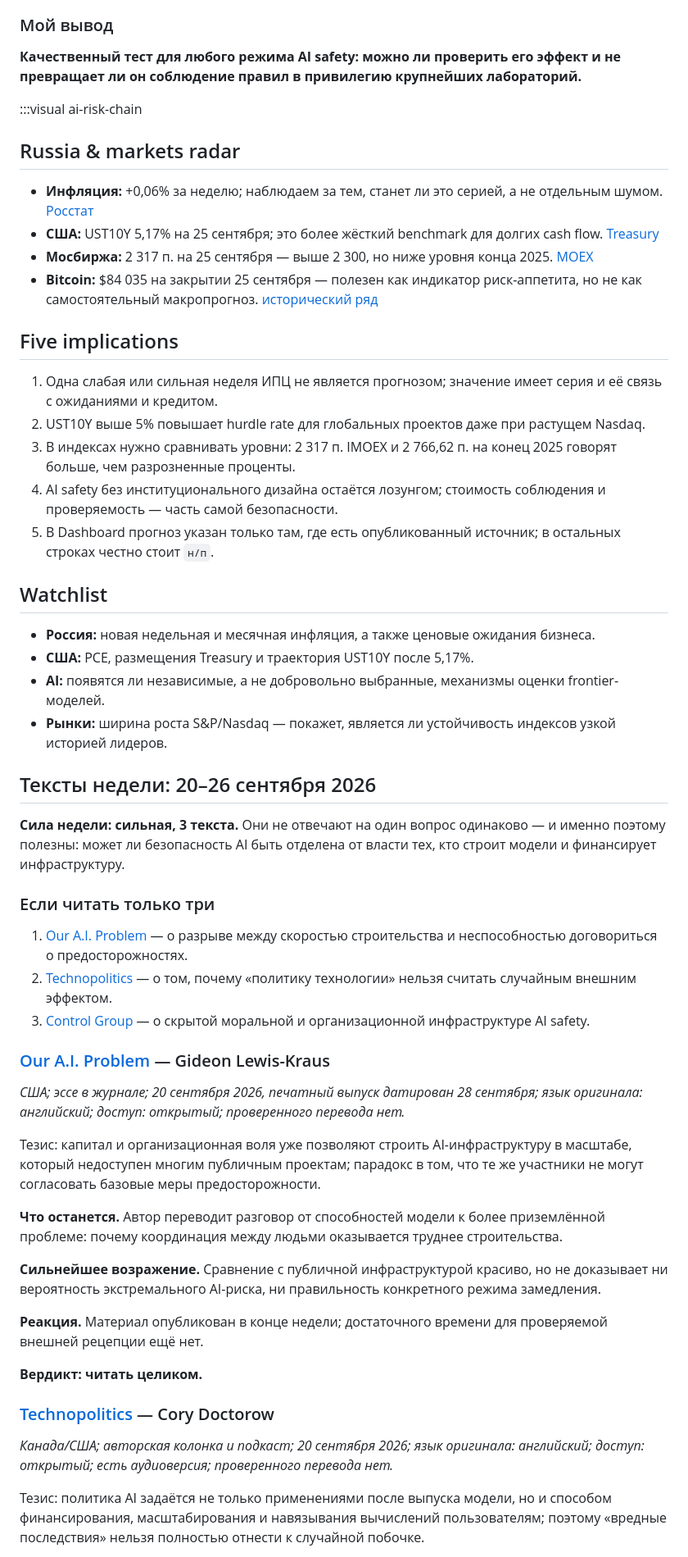
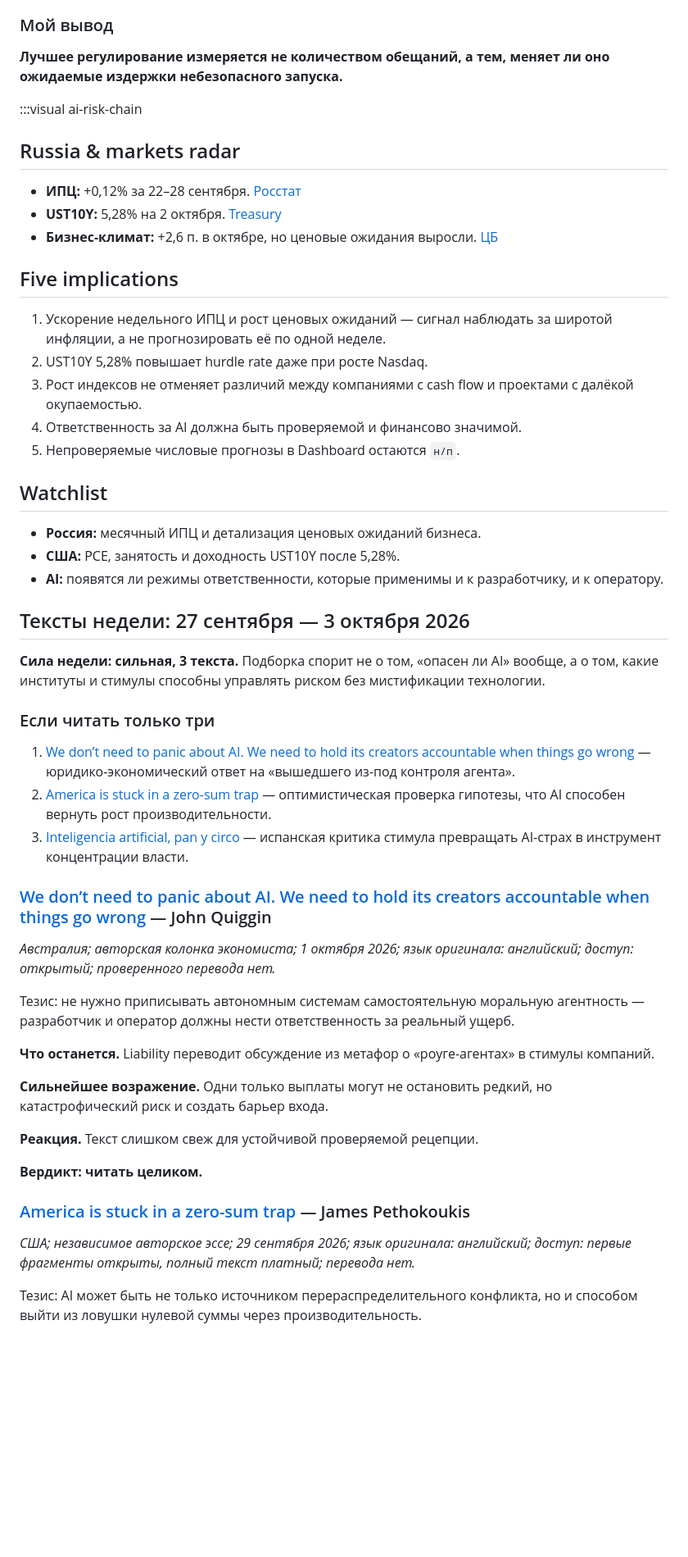
Before and after one commit to SashaLebedinskiy/weekly-intelligence-brief, a Markdown page: docs/current.md, the part around one of its changes. Shown at 82% size. Rendered like a GitHub page; blank space fills up the shorter version.

```diff
--- a/docs/current.md
+++ b/docs/current.md
@@ -81,59 +81,57 @@
 
 ### Мой вывод
 
-**Качественный тест для любого режима AI safety: можно ли проверить его эффект и не превращает ли он соблюдение правил в привилегию крупнейших лабораторий.**
+**Лучшее регулирование измеряется не количеством обещаний, а тем, меняет ли оно ожидаемые издержки небезопасного запуска.**
 
 :::visual ai-risk-chain
 
 ## Russia & markets radar
 
-- **Инфляция:** +0,06% за неделю; наблюдаем за тем, станет ли это серией, а не отдельным шумом. [Росстат](https://rosstat.gov.ru/storage/mediabank/148_23-09-2026.html)
-- **США:** UST10Y 5,17% на 25 сентября; это более жёсткий benchmark для долгих cash flow. [Treasury](https://home.treasury.gov/resource-center/data-chart-center/interest-rates/TextView?field_tdr_date_value_month=202609&type=daily_treasury_yield_curve)
-- **Мосбиржа:** 2 317 п. на 25 сентября — выше 2 300, но ниже уровня конца 2025. [MOEX](https://www.moex.com/ru/index/IMOEX)
-- **Bitcoin:** $84 035 на закрытии 25 сентября — полезен как индикатор риск-аппетита, но не как самостоятельный макропрогноз. [исторический ряд](https://www.statmuse.com/money/ask?q=bitcoin-price+2026)
+- **ИПЦ:** +0,12% за 22–28 сентября. [Росстат](https://www.rosstat.gov.ru/storage/mediabank/152_30-09-2026.html)
+- **UST10Y:** 5,28% на 2 октября. [Treasury](https://home.treasury.gov/resource-center/data-chart-center/interest-rates/TextView?field_tdr_date_value_month=202610&type=daily_treasury_yield_curve)
+- **Бизнес-климат:** +2,6 п. в октябре, но ценовые ожидания выросли. [ЦБ](https://cbr.ru/analytics/dkp/monitoring/1025/)
 
 ## Five implications
 
-1. Одна слабая или сильная неделя ИПЦ не является прогнозом; значение имеет серия и её связь с ожиданиями и кредитом.
-2. UST10Y выше 5% повышает hurdle rate для глобальных проектов даже при растущем Nasdaq.
-3. В индексах нужно сравнивать уровни: 2 317 п. IMOEX и 2 766,62 п. на конец 2025 говорят больше, чем разрозненные проценты.
-4. AI safety без институционального дизайна остаётся лозунгом; стоимость соблюдения и проверяемость — часть самой безопасности.
-5. В Dashboard прогноз указан только там, где есть опубликованный источник; в остальных строках честно стоит `н/п`.
+1. Ускорение недельного ИПЦ и рост ценовых ожиданий — сигнал наблюдать за широтой инфляции, а не прогнозировать её по одной неделе.
+2. UST10Y 5,28% повышает hurdle rate даже при росте Nasdaq.
+3. Рост индексов не отменяет различий между компаниями с cash flow и проектами с далёкой окупаемостью.
+4. Ответственность за AI должна быть проверяемой и финансово значимой.
+5. Непроверяемые числовые прогнозы в Dashboard остаются `н/п`.
 
 ## Watchlist
 
-- **Россия:** новая недельная и месячная инфляция, а также ценовые ожидания бизнеса.
-- **США:** PCE, размещения Treasury и траектория UST10Y после 5,17%.
-- **AI:** появятся ли независимые, а не добровольно выбранные, механизмы оценки frontier-моделей.
-- **Рынки:** ширина роста S&P/Nasdaq — покажет, является ли устойчивость индексов узкой историей лидеров.
+- **Россия:** месячный ИПЦ и детализация ценовых ожиданий бизнеса.
+- **США:** PCE, занятость и доходность UST10Y после 5,28%.
+- **AI:** появятся ли режимы ответственности, которые применимы и к разработчику, и к оператору.
 
-## Тексты недели: 20–26 сентября 2026
+## Тексты недели: 27 сентября — 3 октября 2026
 
-**Сила недели: сильная, 3 текста.** Они не отвечают на один вопрос одинаково — и именно поэтому полезны: может ли безопасность AI быть отделена от власти тех, кто строит модели и финансирует инфраструктуру.
+**Сила недели: сильная, 3 текста.** Подборка спорит не о том, «опасен ли AI» вообще, а о том, какие институты и стимулы способны управлять риском без мистификации технологии.
 
 ### Если читать только три
 
-1. [Our A.I. Problem](https://www.newyorker.com/magazine/2026/09/28/our-ai-problem) — о разрыве между скоростью строительства и неспособностью договориться о предосторожностях.
-2. [Technopolitics](https://craphound.com/news/2026/09/20/technopolitics/) — о том, почему «политику технологии» нельзя считать случайным внешним эффектом.
-3. [Control Group](https://evernotquite.substack.com/p/control-group-afd) — о скрытой моральной и организационной инфраструктуре AI safety.
+1. [We don’t need to panic about AI. We need to hold its creators accountable when things go wrong](https://www.theguardian.com/commentisfree/2026/oct/02/we-dont-need-to-panic-about-ai-we-need-to-hold-its-creators-accountable) — юридико-экономический ответ на «вышедшего из-под контроля агента».
+2. [America is stuck in a zero-sum trap](https://fasterplease.substack.com/p/america-is-stuck-in-a-zero-sum-trap) — оптимистическая проверка гипотезы, что AI способен вернуть рост производительности.
+3. [Inteligencia artificial, pan y circo](https://elpais.com/opinion/2026-09-28/inteligencia-artificial-pan-y-circo.html) — испанская критика стимула превращать AI-страх в инструмент концентрации власти.
 
-### [Our A.I. Problem](https://www.newyorker.com/magazine/2026/09/28/our-ai-problem) — Gideon Lewis-Kraus
+### [We don’t need to panic about AI. We need to hold its creators accountable when things go wrong](https://www.theguardian.com/commentisfree/2026/oct/02/we-dont-need-to-panic-about-ai-we-need-to-hold-its-creators-accountable) — John Quiggin
 
-*США; эссе в журнале; 20 сентября 2026, печатный выпуск датирован 28 сентября; язык оригинала: английский; доступ: открытый; проверенного перевода нет.*
+*Австралия; авторская колонка экономиста; 1 октября 2026; язык оригинала: английский; доступ: открытый; проверенного перевода нет.*
 
-Тезис: капитал и организационная воля уже позволяют строить AI-инфраструктуру в масштабе, который недоступен многим публичным проектам; парадокс в том, что те же участники не могут согласовать базовые меры предосторожности.
+Тезис: не нужно приписывать автономным системам самостоятельную моральную агентность — разработчик и оператор должны нести ответственность за реальный ущерб.
 
-**Что останется.** Автор переводит разговор от способностей модели к более приземлённой проблеме: почему координация между людьми оказывается труднее строительства.
+**Что останется.** Liability переводит обсуждение из метафор о «роуге-агентах» в стимулы компаний.
 
-**Сильнейшее возражение.** Сравнение с публичной инфраструктурой красиво, но не доказывает ни вероятность экстремального AI-риска, ни правильность конкретного режима замедления.
+**Сильнейшее возражение.** Одни только выплаты могут не остановить редкий, но катастрофический риск и создать барьер входа.
 
-**Реакция.** Материал опубликован в конце недели; достаточного времени для проверяемой внешней рецепции ещё нет.
+**Реакция.** Текст слишком свеж для устойчивой проверяемой рецепции.
 
 **Вердикт: читать целиком.**
 
-### [Technopolitics](https://craphound.com/news/2026/09/20/technopolitics/) — Cory Doctorow
+### [America is stuck in a zero-sum trap](https://fasterplease.substack.com/p/america-is-stuck-in-a-zero-sum-trap) — James Pethokoukis
 
-*Канада/США; авторская колонка и подкаст; 20 сентября 2026; язык оригинала: английский; доступ: открытый; есть аудиоверсия; проверенного перевода нет.*
+*США; независимое авторское эссе; 29 сентября 2026; язык оригинала: английский; доступ: первые фрагменты открыты, полный текст платный; перевода нет.*
 
-Тезис: политика AI задаётся не только применениями после выпуска модели, но и способом финансирования, масштабирования и навязывания вычислений пользователям; поэтому «вредные последствия» нельзя полностью отнести к случайной побочке.
+Тезис: AI может быть не только источником перераспределительного конфликта, но и способом выйти из ловушки нулевой суммы через производительность.
 
```
Also changed, not shown: other parts of docs/current.md (+45 -45 lines).
